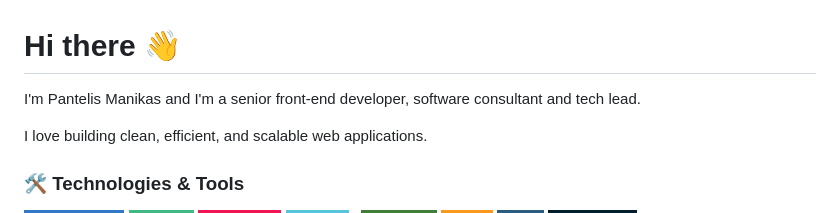
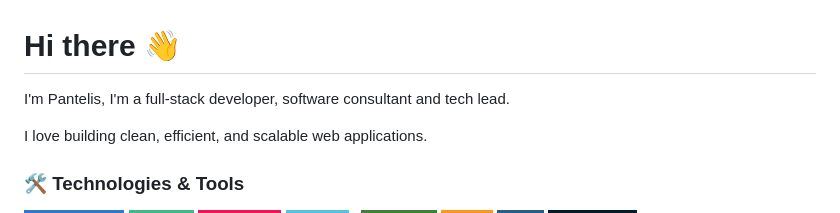
Before and after one commit to pmanikas/pmanikas, a Markdown page: README.md, the part around the change. Drawn GitHub-style; badges without logos.

```diff
--- a/README.md
+++ b/README.md
@@ -1,6 +1,6 @@
 # Hi there 👋
 
-I'm Pantelis Manikas and I'm a senior front-end developer, software consultant and tech lead.
+I'm Pantelis, I'm a full-stack developer, software consultant and tech lead.
 
 I love building clean, efficient, and scalable web applications.
 
```
